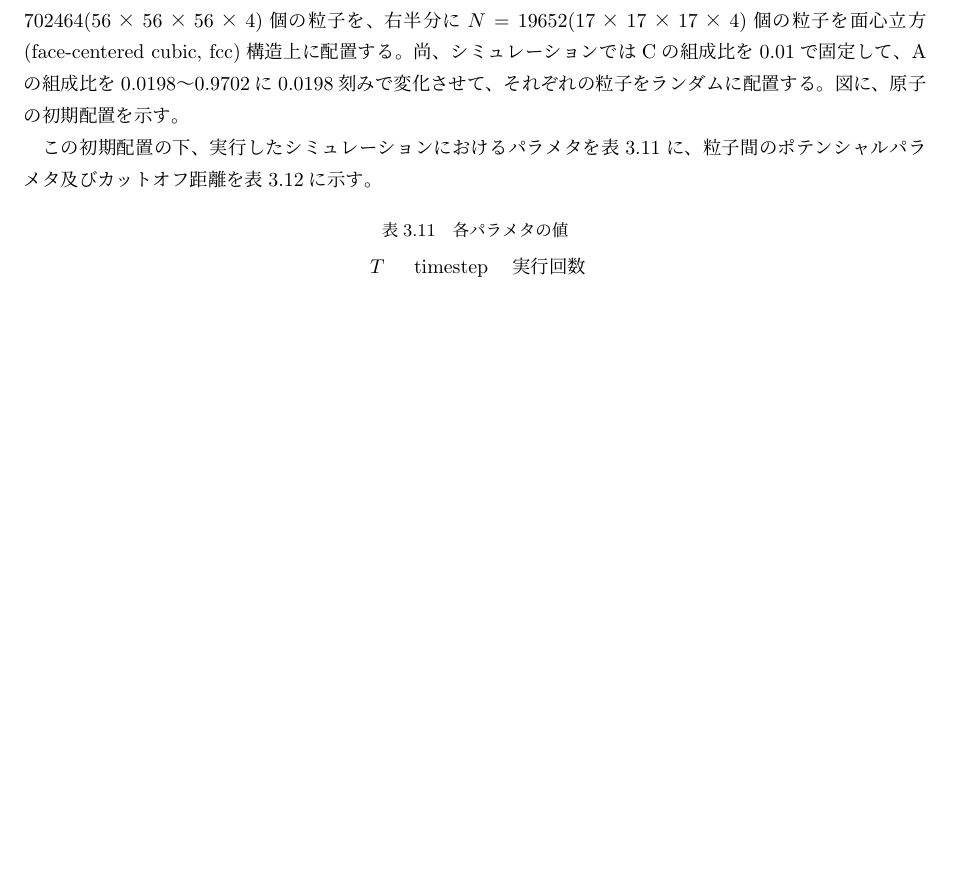
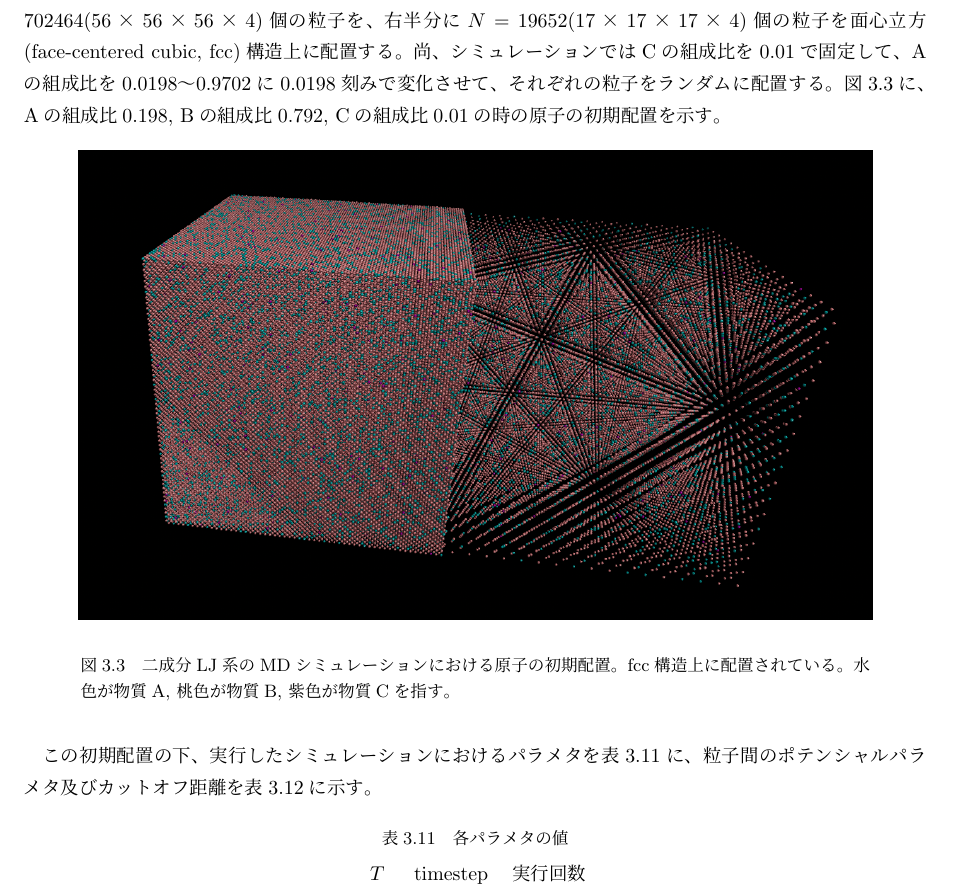
Before and after one commit to bwkw/master-thesis, a LaTeX thesis (thesis.tex): part of page 18 of 36, cut so that both start at the same text, the shorter picture padded with empty space. Compiled offline with pLaTeX and dvipdfmx.

Commit message:
:sparkles: 三成分系における原子の初期配置の図の挿入

```diff
--- a/thesis.tex
+++ b/thesis.tex
@@ -453,7 +453,15 @@ LJ系では、ある温度、密度条件では気相と液相が相分離する
 \subsection{第三成分の添加による目的物質の最高濃度の上昇} \label{method-subsec:bi-component-addition-of-3rd-component-highest-purity}
 蒸留によって得られる目的物質の最高濃度は共沸現象によって頭打ちになるが、第三成分を添加することにより、共沸混合物の組成を変化させ、目的物質の最高濃度を上げることが出来る\cite{azeotrope-add_third_component}。本節では、相互作用が対称な二成分LJ系（A, Bとする）に第三成分（Cとする）を添加するシミュレーションによって、共沸組成が変化することで目的物質の最高濃度が上がることを確認する。
 
-シミュレーションは、初期状態として$200×100×100$の直方体の左半分にA, B, C合わせて$N=702464(56×56×56×4)$個の粒子を、右半分に$N=19652(17×17×17×4)$個の粒子を面心立方(face-centered cubic, fcc)構造上に配置する。尚、シミュレーションではCの組成比を0.01で固定して、Aの組成比を0.0198〜0.9702に0.0198刻みで変化させて、それぞれの粒子をランダムに配置する。図に、原子の初期配置を示す。
+シミュレーションは、初期状態として$200×100×100$の直方体の左半分にA, B, C合わせて$N=702464(56×56×56×4)$個の粒子を、右半分に$N=19652(17×17×17×4)$個の粒子を面心立方(face-centered cubic, fcc)構造上に配置する。尚、シミュレーションではCの組成比を0.01で固定して、Aの組成比を0.0198〜0.9702に0.0198刻みで変化させて、それぞれの粒子をランダムに配置する。図\ref{fig:lan139088-lbn556351-lcn7025-ran3891-rbn15564-rcn197-first}に、Aの組成比0.198, Bの組成比0.792, Cの組成比0.01の時の原子の初期配置を示す。
+
+\begin{figure}[htbp]
+    \begin{center}
+        \includegraphics[width=14cm]{fig/lan139088-lbn556351-lcn7025-ran3891-rbn15564-rcn197/lan139088-lbn556351-lcn7025-ran3891-rbn15564-rcn197-first.png}
+    \end{center}
+    \caption{二成分LJ系のMDシミュレーションにおける原子の初期配置。fcc構造上に配置されている。水色が物質A, 桃色が物質B, 紫色が物質Cを指す。}
+    \label{fig:lan139088-lbn556351-lcn7025-ran3891-rbn15564-rcn197-first}
+\end{figure}
 
 この初期配置の下、実行したシミュレーションにおけるパラメタを表\ref{table:bi-component-addition-of-3rd-component-parameter}に、粒子間のポテンシャルパラメタ及びカットオフ距離を表\ref{table:bi-component-addition-of-3rd-component-potential-parameter}に示す。
 
```
Also changed, not shown: fig/lan139088-lbn556351-lcn7025-ran3891-rbn15564-rcn197/lan139088-lbn556351-lcn7025-ran3891-rbn15564-rcn197-first.png (added).
